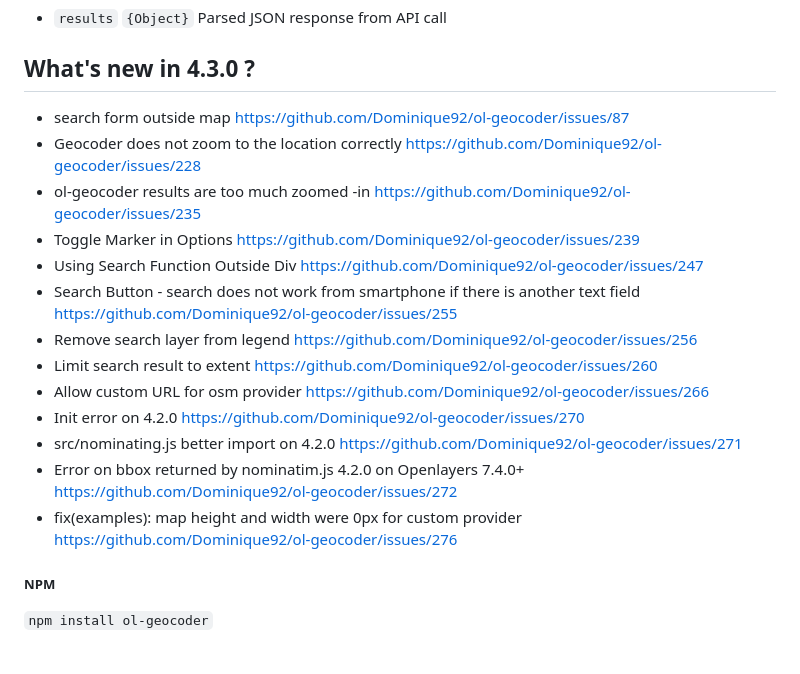
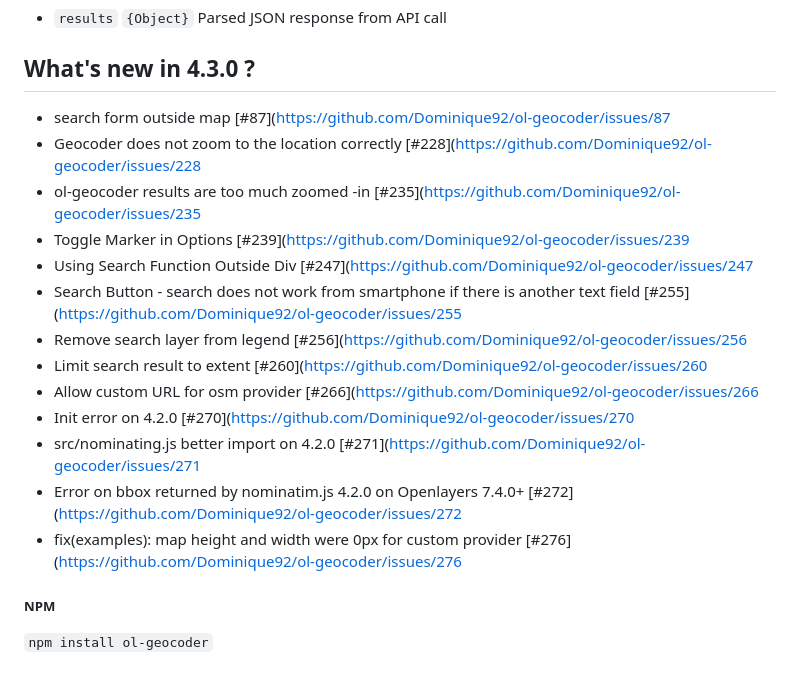
Before and after one commit to DC92/ol-geocoder-dev, a Markdown page: README.md, the part around the change. Drawn GitHub-style.

Commit message:
Last cosmetics before v4.3.0

```diff
--- a/README.md
+++ b/README.md
@@ -49,19 +49,19 @@ Custom providers must implement the following methods:
 * `results` `{Object}` Parsed JSON response from API call
 
 ## What's new in 4.3.0 ?
-* search form outside map https://github.com/Dominique92/ol-geocoder/issues/87
-* Geocoder does not zoom to the location correctly https://github.com/Dominique92/ol-geocoder/issues/228
-* ol-geocoder results are too much zoomed -in https://github.com/Dominique92/ol-geocoder/issues/235
-* Toggle Marker in Options https://github.com/Dominique92/ol-geocoder/issues/239
-* Using Search Function Outside Div https://github.com/Dominique92/ol-geocoder/issues/247
-* Search Button - search does not work from smartphone if there is another text field https://github.com/Dominique92/ol-geocoder/issues/255
-* Remove search layer from legend https://github.com/Dominique92/ol-geocoder/issues/256
-* Limit search result to extent https://github.com/Dominique92/ol-geocoder/issues/260
-* Allow custom URL for osm provider https://github.com/Dominique92/ol-geocoder/issues/266
-* Init error on 4.2.0 https://github.com/Dominique92/ol-geocoder/issues/270
-* src/nominating.js better import on 4.2.0 https://github.com/Dominique92/ol-geocoder/issues/271
-* Error on bbox returned by nominatim.js 4.2.0 on Openlayers 7.4.0+ https://github.com/Dominique92/ol-geocoder/issues/272
-* fix(examples): map height and width were 0px for custom provider https://github.com/Dominique92/ol-geocoder/issues/276
+* search form outside map [#87](https://github.com/Dominique92/ol-geocoder/issues/87
+* Geocoder does not zoom to the location correctly [#228](https://github.com/Dominique92/ol-geocoder/issues/228
+* ol-geocoder results are too much zoomed -in [#235](https://github.com/Dominique92/ol-geocoder/issues/235
+* Toggle Marker in Options [#239](https://github.com/Dominique92/ol-geocoder/issues/239
+* Using Search Function Outside Div [#247](https://github.com/Dominique92/ol-geocoder/issues/247
+* Search Button - search does not work from smartphone if there is another text field [#255](https://github.com/Dominique92/ol-geocoder/issues/255
+* Remove search layer from legend [#256](https://github.com/Dominique92/ol-geocoder/issues/256
+* Limit search result to extent [#260](https://github.com/Dominique92/ol-geocoder/issues/260
+* Allow custom URL for osm provider [#266](https://github.com/Dominique92/ol-geocoder/issues/266
+* Init error on 4.2.0 [#270](https://github.com/Dominique92/ol-geocoder/issues/270
+* src/nominating.js better import on 4.2.0 [#271](https://github.com/Dominique92/ol-geocoder/issues/271
+* Error on bbox returned by nominatim.js 4.2.0 on Openlayers 7.4.0+ [#272](https://github.com/Dominique92/ol-geocoder/issues/272
+* fix(examples): map height and width were 0px for custom provider [#276](https://github.com/Dominique92/ol-geocoder/issues/276
 
 ##### NPM
 `npm install ol-geocoder`
```
